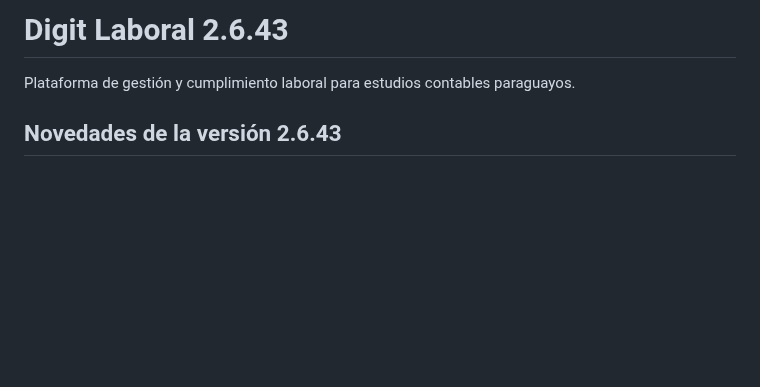
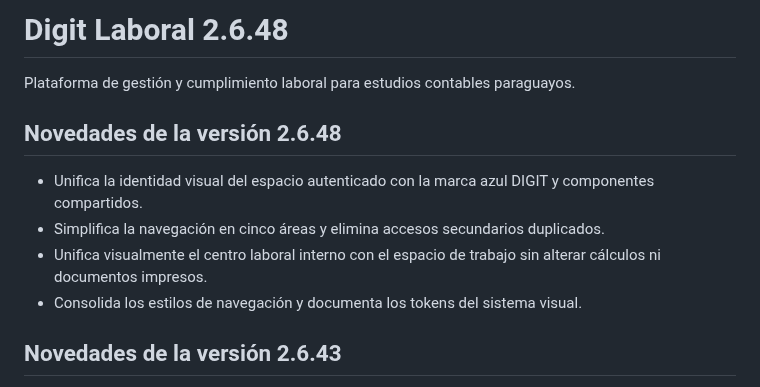
Before and after one commit to BRUNOBENOV/DIGIT-LABORAL, a Markdown page: README.md, the part around the change. GitHub-like rendering; blank space fills up the shorter version.

Commit message:
docs(readme): document visual system release 2.6.48

```diff
--- a/README.md
+++ b/README.md
@@ -1,6 +1,12 @@
-# Digit Laboral 2.6.43
+# Digit Laboral 2.6.48
 
 Plataforma de gestión y cumplimiento laboral para estudios contables paraguayos.
+## Novedades de la versión 2.6.48
+
+- Unifica la identidad visual del espacio autenticado con la marca azul DIGIT y componentes compartidos.
+- Simplifica la navegación en cinco áreas y elimina accesos secundarios duplicados.
+- Unifica visualmente el centro laboral interno con el espacio de trabajo sin alterar cálculos ni documentos impresos.
+- Consolida los estilos de navegación y documenta los tokens del sistema visual.
 
 ## Novedades de la versión 2.6.43
 
```
